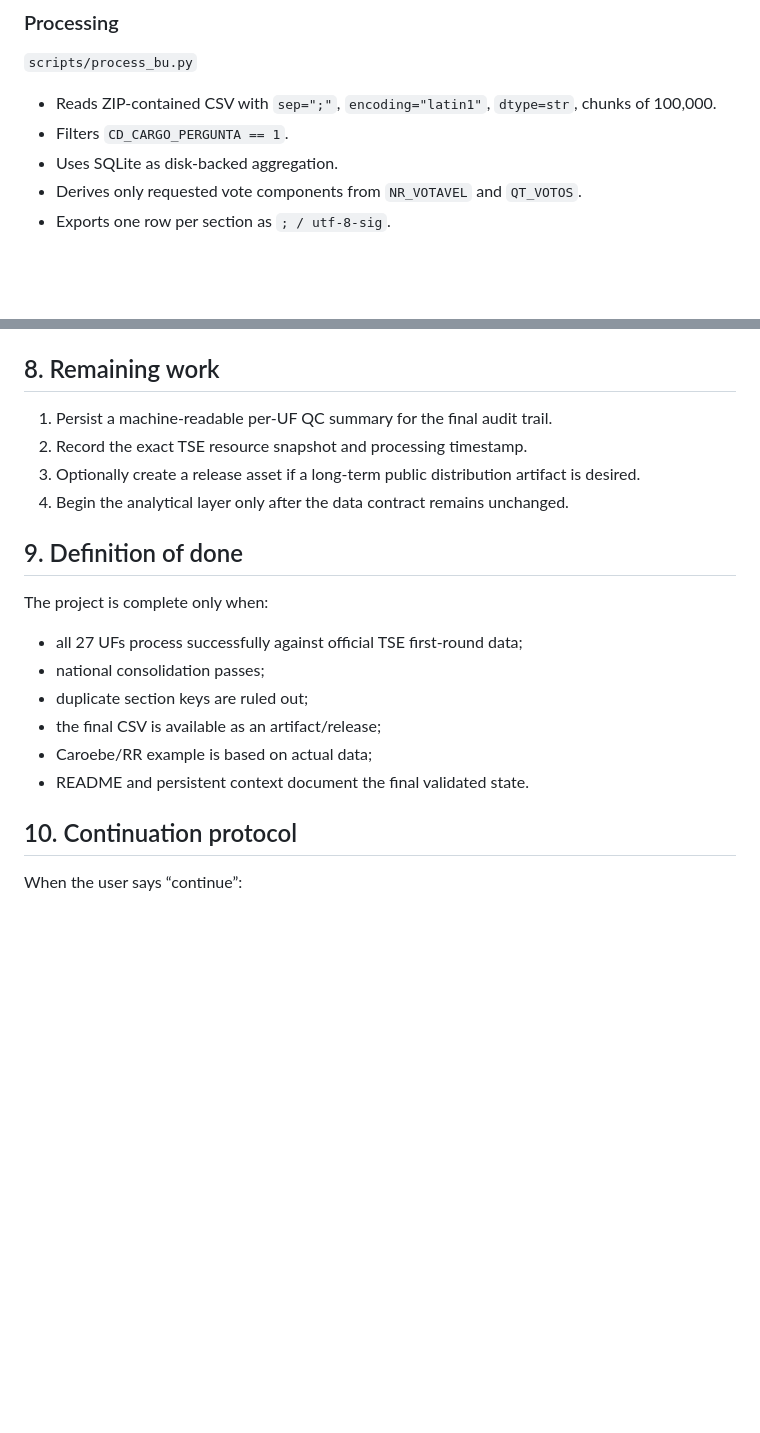
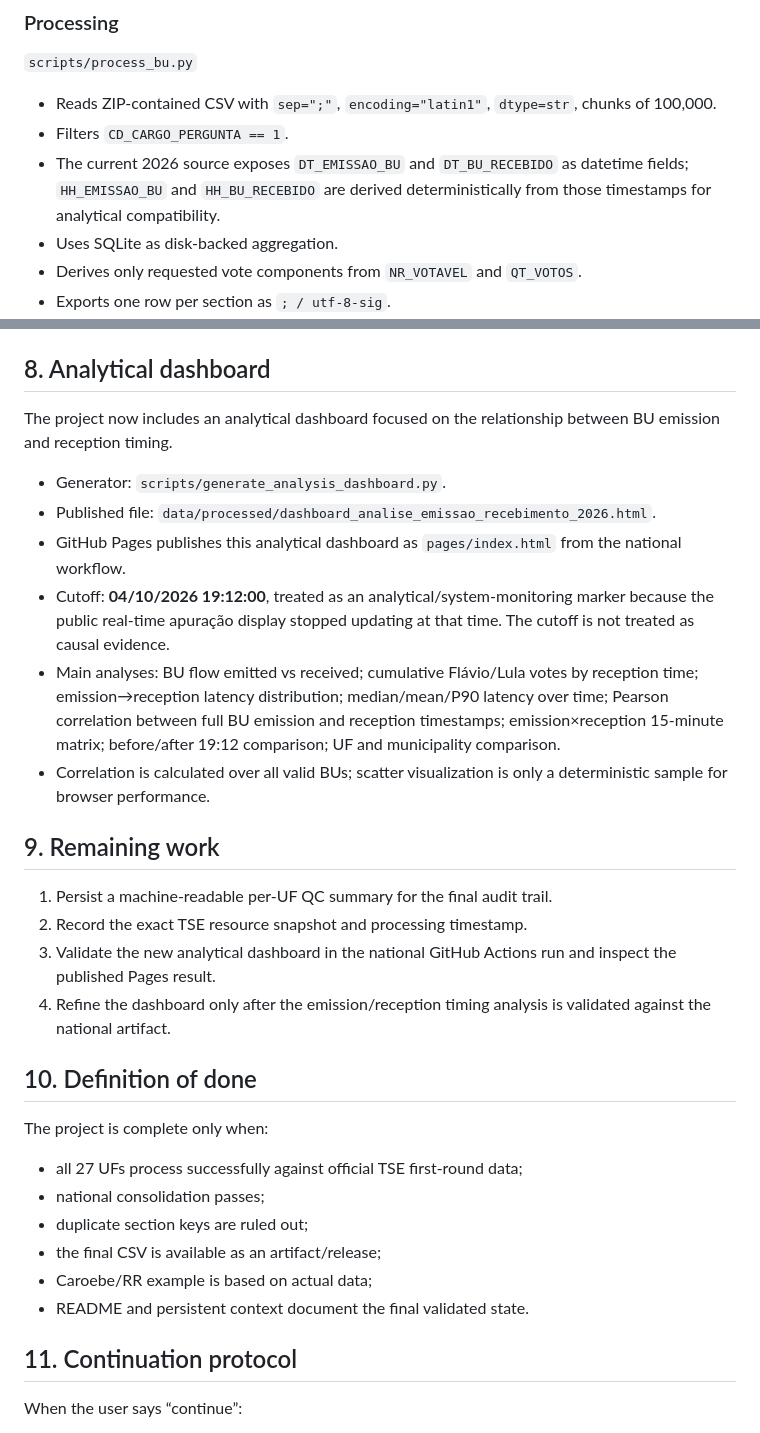
Before and after one commit to tiagodeazevedoferreira/tse-bu-presidencial-2026, a Markdown page: PROJECT_CONTEXT.md, 2 parts joined by grey strips. Rendered like a GitHub page; blank space fills up the shorter version.

Commit message:
docs: record emission-reception analysis and dashboard

```diff
--- a/PROJECT_CONTEXT.md
+++ b/PROJECT_CONTEXT.md
@@ -83,6 +83,7 @@ Raw ZIPs and generated data are ignored. Never commit raw TSE ZIPs.
 `scripts/process_bu.py`
 - Reads ZIP-contained CSV with `sep=";"`, `encoding="latin1"`, `dtype=str`, chunks of 100,000.
 - Filters `CD_CARGO_PERGUNTA == 1`.
+- The current 2026 source exposes `DT_EMISSAO_BU` and `DT_BU_RECEBIDO` as datetime fields; `HH_EMISSAO_BU` and `HH_BU_RECEBIDO` are derived deterministically from those timestamps for analytical compatibility.
 - Uses SQLite as disk-backed aggregation.
 - Derives only requested vote components from `NR_VOTAVEL` and `QT_VOTOS`.
 - Exports one row per section as `; / utf-8-sig`.
@@ -158,14 +159,25 @@ CI after the final test fix `bbffc0ee17ed683492445f2946ac64832772d6fd` is also g
 9. Do not claim national completeness until all 27 UFs and consolidation pass.
 10. Do not change the definition of `TOTAL_VOTOS_PRES` without an explicit requirement change.
 
-## 8. Remaining work
+## 8. Analytical dashboard
+
+The project now includes an analytical dashboard focused on the relationship between BU emission and reception timing.
+
+- Generator: `scripts/generate_analysis_dashboard.py`.
+- Published file: `data/processed/dashboard_analise_emissao_recebimento_2026.html`.
+- GitHub Pages publishes this analytical dashboard as `pages/index.html` from the national workflow.
+- Cutoff: **04/10/2026 19:12:00**, treated as an analytical/system-monitoring marker because the public real-time apuração display stopped updating at that time. The cutoff is not treated as causal evidence.
+- Main analyses: BU flow emitted vs received; cumulative Flávio/Lula votes by reception time; emission→reception latency distribution; median/mean/P90 latency over time; Pearson correlation between full BU emission and reception timestamps; emission×reception 15-minute matrix; before/after 19:12 comparison; UF and municipality comparison.
+- Correlation is calculated over all valid BUs; scatter visualization is only a deterministic sample for browser performance.
+
+## 9. Remaining work
 
 1. Persist a machine-readable per-UF QC summary for the final audit trail.
 2. Record the exact TSE resource snapshot and processing timestamp.
-3. Optionally create a release asset if a long-term public distribution artifact is desired.
-4. Begin the analytical layer only after the data contract remains unchanged.
+3. Validate the new analytical dashboard in the national GitHub Actions run and inspect the published Pages result.
+4. Refine the dashboard only after the emission/reception timing analysis is validated against the national artifact.
 
-## 9. Definition of done
+## 10. Definition of done
 
 The project is complete only when:
 - all 27 UFs process successfully against official TSE first-round data;
@@ -175,7 +187,7 @@ The project is complete only when:
 - Caroebe/RR example is based on actual data;
 - README and persistent context document the final validated state.
 
-## 10. Continuation protocol
+## 11. Continuation protocol
 
 When the user says “continue”:
 1. Read this file.
```
